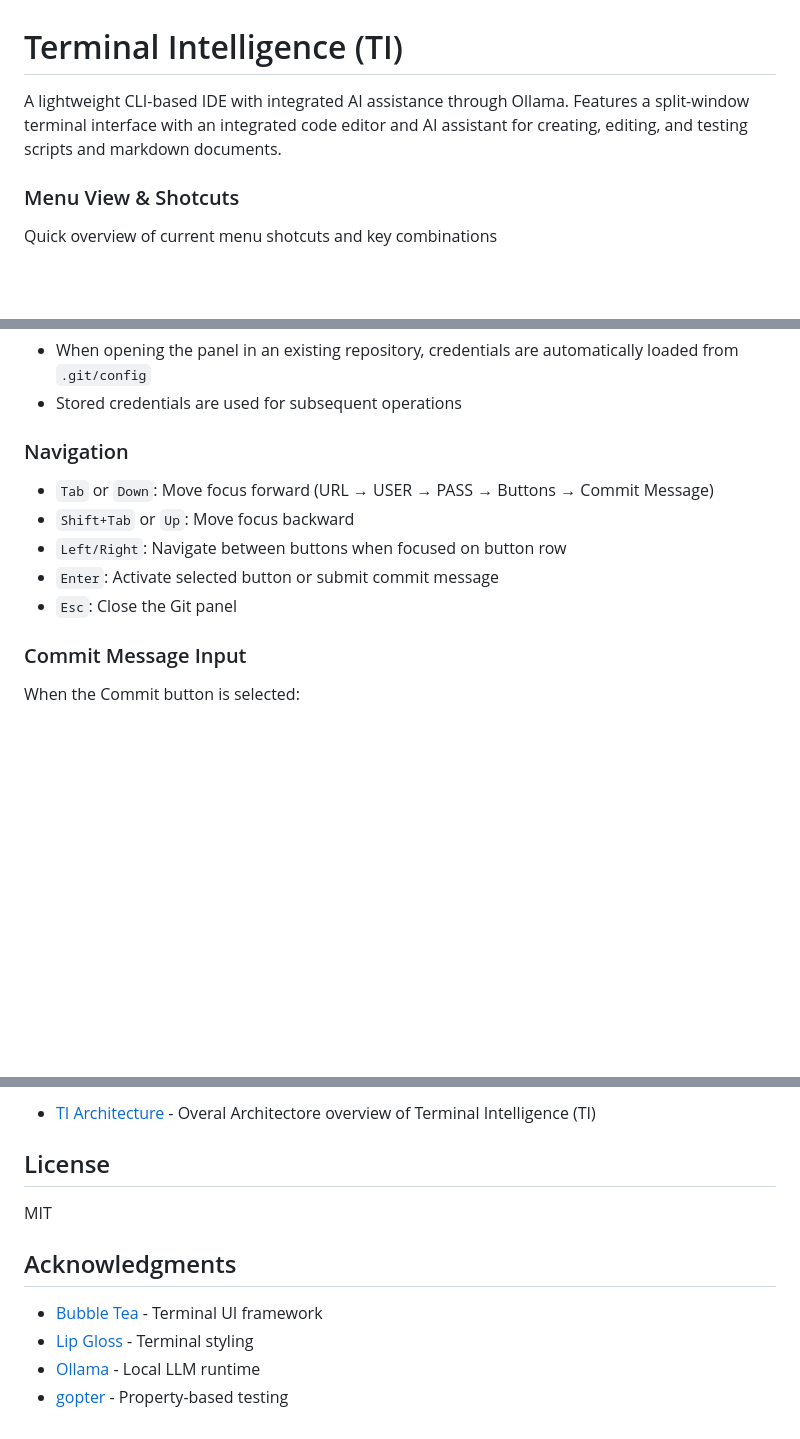
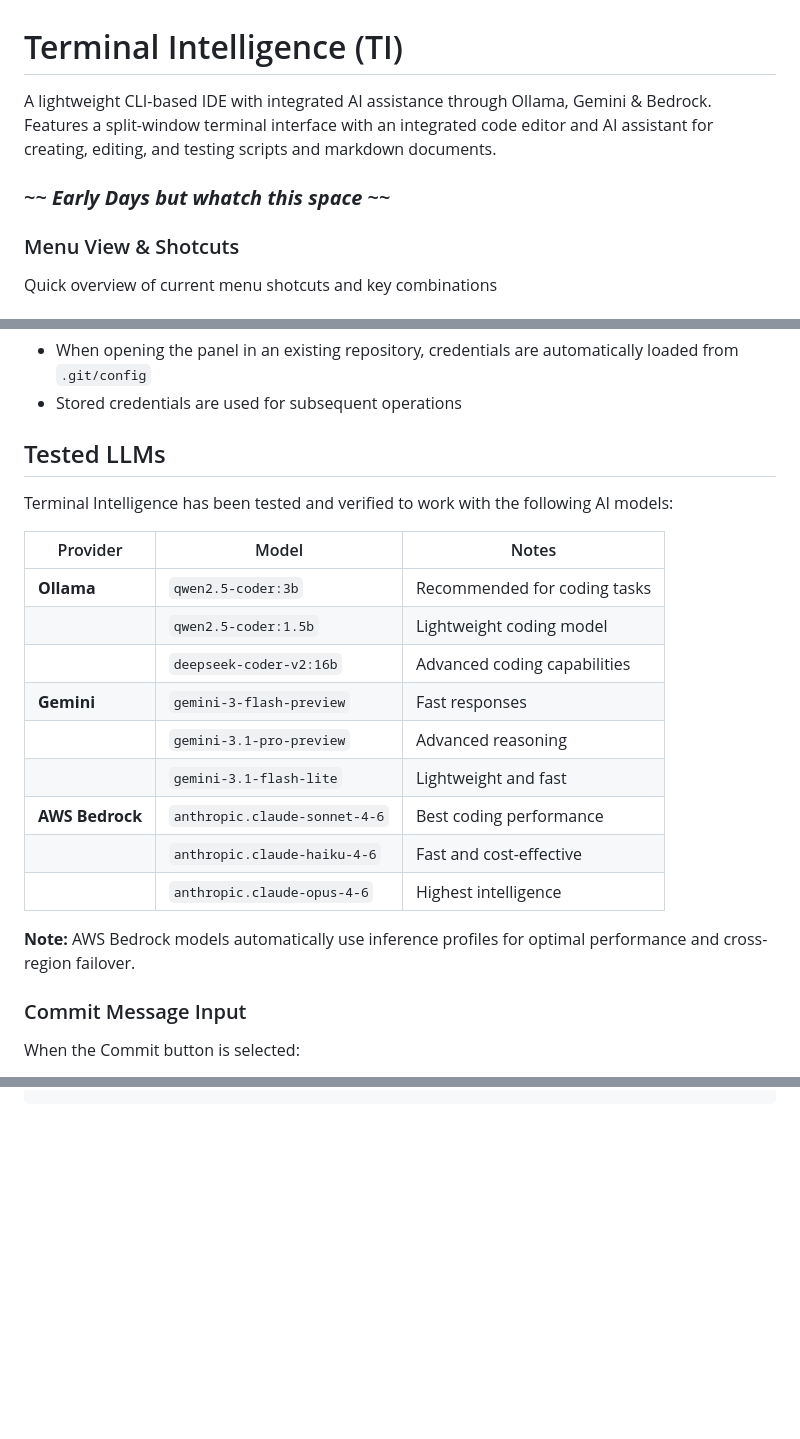
Before and after one commit to gcclinux/terminal-intelligence, a Markdown page: README.md, 3 parts joined by grey strips. Rendered like a GitHub page; blank space fills up the shorter version.

````diff
--- a/README.md
+++ b/README.md
@@ -1,6 +1,8 @@
 # Terminal Intelligence (TI)
 
-A lightweight CLI-based IDE with integrated AI assistance through Ollama. Features a split-window terminal interface with an integrated code editor and AI assistant for creating, editing, and testing scripts and markdown documents.
+A lightweight CLI-based IDE with integrated AI assistance through Ollama, Gemini & Bedrock. Features a split-window terminal interface with an integrated code editor and AI assistant for creating, editing, and testing scripts and markdown documents.
+
+### ~~ ***Early Days but whatch this space*** ~~
 
 ### Menu View & Shotcuts
 Quick overview of current menu shotcuts and key combinations
@@ -85,13 +87,23 @@ The Git panel supports multiple authentication methods:
 - When opening the panel in an existing repository, credentials are automatically loaded from `.git/config`
 - Stored credentials are used for subsequent operations
 
-### Navigation
+## Tested LLMs
 
-- `Tab` or `Down`: Move focus forward (URL → USER → PASS → Buttons → Commit Message)
-- `Shift+Tab` or `Up`: Move focus backward
-- `Left/Right`: Navigate between buttons when focused on button row
-- `Enter`: Activate selected button or submit commit message
-- `Esc`: Close the Git panel
+Terminal Intelligence has been tested and verified to work with the following AI models:
+
+| Provider | Model | Notes |
+|----------|-------|-------|
+| **Ollama** | `qwen2.5-coder:3b` | Recommended for coding tasks |
+| | `qwen2.5-coder:1.5b` | Lightweight coding model |
+| | `deepseek-coder-v2:16b` | Advanced coding capabilities |
+| **Gemini** | `gemini-3-flash-preview` | Fast responses |
+| | `gemini-3.1-pro-preview` | Advanced reasoning |
+| | `gemini-3.1-flash-lite` | Lightweight and fast |
+| **AWS Bedrock** | `anthropic.claude-sonnet-4-6` | Best coding performance |
+| | `anthropic.claude-haiku-4-6` | Fast and cost-effective |
+| | `anthropic.claude-opus-4-6` | Highest intelligence |
+
+**Note:** AWS Bedrock models automatically use inference profiles for optimal performance and cross-region failover.
 
 ### Commit Message Input
 
@@ -286,14 +249 @@ make darwin     # Build for macOS
 ```
-
-- [TI Architecture](./docs/ARCHITECTURE.md) - Overal Architectore overview of Terminal Intelligence (TI)
-
-## License
-
-MIT
-
-## Acknowledgments
-
-- [Bubble Tea](https://github.com/charmbracelet/bubbletea) - Terminal UI framework
-- [Lip Gloss](https://github.com/charmbracelet/lipgloss) - Terminal styling
-- [Ollama](https://ollama.ai/) - Local LLM runtime
-- [gopter](https://github.com/leanovate/gopter) - Property-based testing
````
Also changed, not shown: other parts of README.md (+21 -70 lines), docs/CONFIG.md (added, +234 -0 lines), images/bedrock-example.png (added), 5 other files.
